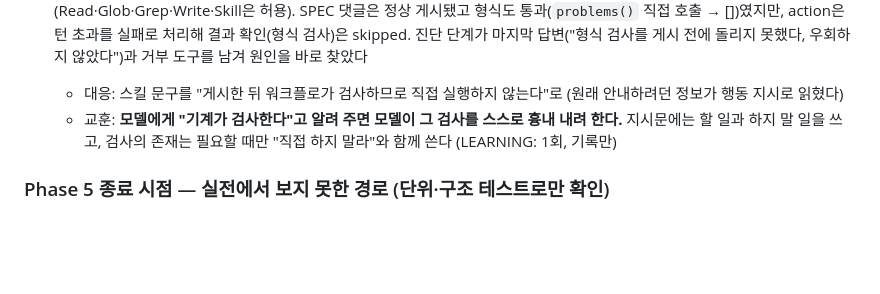
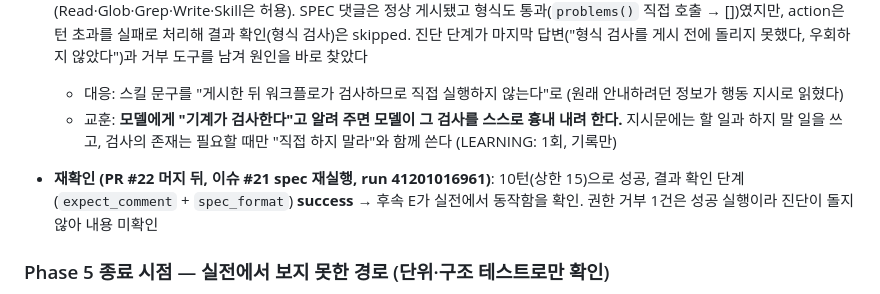
Before and after one commit to DataChuLee/Claude-Code-Setting, a Markdown page: docs/HARNESS.md, the part around the change. Drawn GitHub-style; blank space fills up the shorter version.

Commit message:
docs: 후속 E(SPEC 형식 검사) 실전 확인 기록
Co-Authored-By: Claude Opus 5.5 <noreply@anthropic.com>

```diff
--- a/docs/HARNESS.md
+++ b/docs/HARNESS.md
@@ -426,6 +426,8 @@ PLAN.md 진행 규칙 4에 따라 Phase마다 누적한다.
   - 대응: 스킬 문구를 "게시한 뒤 워크플로가 검사하므로 직접 실행하지 않는다"로 (원래 안내하려던 정보가 행동 지시로 읽혔다)
   - 교훈: **모델에게 "기계가 검사한다"고 알려 주면 모델이 그 검사를 스스로 흉내 내려 한다.** 지시문에는 할 일과 하지 말 일을 쓰고, 검사의 존재는 필요할 때만 "직접 하지 말라"와 함께 쓴다 (LEARNING: 1회, 기록만)
 
+- **재확인 (PR #22 머지 뒤, 이슈 #21 spec 재실행, run 41201016961)**: 10턴(상한 15)으로 성공, 결과 확인 단계(`expect_comment` + `spec_format`) **success** → 후속 E가 실전에서 동작함을 확인. 권한 거부 1건은 성공 실행이라 진단이 돌지 않아 내용 미확인
+
 ### Phase 5 종료 시점 — 실전에서 보지 못한 경로 (단위·구조 테스트로만 확인)
 - "에이전트 success + 결과 없음" 상황에서의 진단 출력 (Phase 5가 생긴 바로 그 시나리오. 진단 리팩터 뒤 실전에서는 max_turns 실패 경로만 봄)
 - spec·review·build에서 에이전트가 돈 뒤의 진단, spec·review의 결과 확인 실패 경로
```
